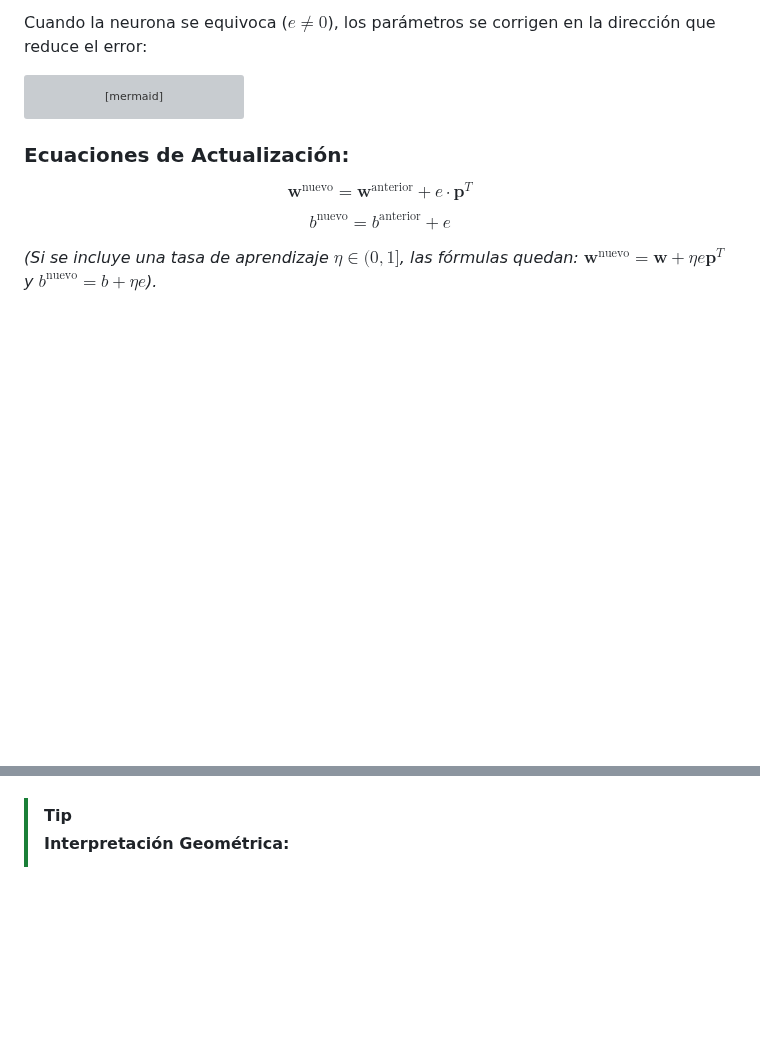
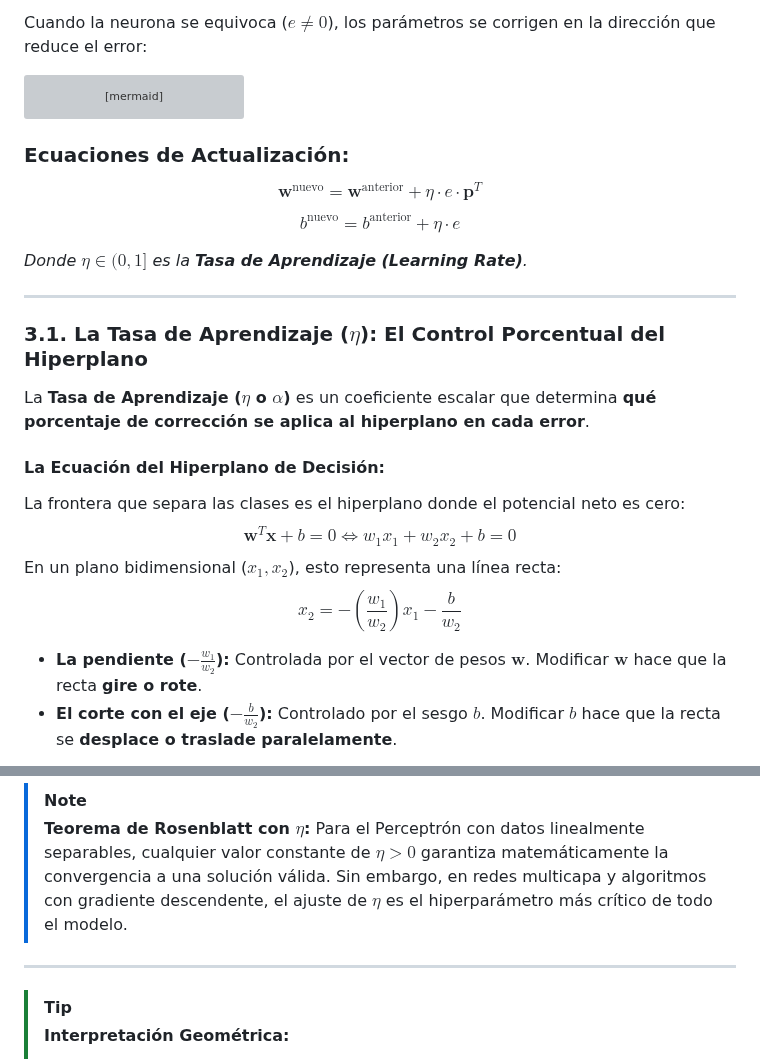
Before and after one commit to Eddyfals0/notas-obsidia-oto-o-2026, a Markdown page: minería de datos/14. Algoritmo de Entrenamiento del Perceptrón, Regla de Aprendizaje y Calibración de Pesos.md, 2 parts joined by grey strips. Rendered like a GitHub page; blank space fills up the shorter version; grey boxes are pictures that could not be loaded.

Commit message:
docs(minería): enriquecer sesión 14 y glosario con la tasa de aprendizaje (learning rate) y movimiento del hiperplano

````diff
--- a/minería de datos/14. Algoritmo de Entrenamiento del Perceptrón, Regla de Aprendizaje y Calibración de Pesos.md
+++ b/minería de datos/14. Algoritmo de Entrenamiento del Perceptrón, Regla de Aprendizaje y Calibración de Pesos.md
@@ -104,7 +104,22 @@ graph TD
 ```
 
 ### Ecuaciones de Actualización:
-$$\mathbf{w}^{\text{nuevo}} = \mathbf{w}^{\text{anterior}} + e \cdot \mathbf{p}^T$$
-$$b^{\text{nuevo}} = b^{\text{anterior}} + e$$
+$$\mathbf{w}^{\text{nuevo}} = \mathbf{w}^{\text{anterior}} + \eta \cdot e \cdot \mathbf{p}^T$$
+$$b^{\text{nuevo}} = b^{\text{anterior}} + \eta \cdot e$$
 
-*(Si se incluye una tasa de aprendizaje $\eta \in (0, 1]$, las fórmulas quedan: $\mathbf{w}^{\text{nuevo}} = \mathbf{w} + \eta e \mathbf{p}^T$ y $b^{\text{nuevo}} = b + \eta e$).*
+*Donde $\eta \in (0, 1]$ es la **Tasa de Aprendizaje (*Learning Rate*)**.*
+
+---
+
+### 3.1. La Tasa de Aprendizaje ($\eta$): El Control Porcentual del Hiperplano
+
+La **Tasa de Aprendizaje ($\eta$ o $\alpha$)** es un coeficiente escalar que determina **qué porcentaje de corrección se aplica al hiperplano en cada error**.
+
+#### La Ecuación del Hiperplano de Decisión:
+La frontera que separa las clases es el hiperplano donde el potencial neto es cero:
+$$\mathbf{w}^T \mathbf{x} + b = 0 \iff w_1 x_1 + w_2 x_2 + b = 0$$
+En un plano bidimensional ($x_1, x_2$), esto representa una línea recta:
+$$x_2 = -\left(\frac{w_1}{w_2}\right) x_1 - \frac{b}{w_2}$$
+* **La pendiente ($-\frac{w_1}{w_2}$):** Controlada por el vector de pesos $\mathbf{w}$. Modificar $\mathbf{w}$ hace que la recta **gire o rote**.
+* **El corte con el eje ($-\frac{b}{w_2}$):** Controlado por el sesgo $b$. Modificar $b$ hace que la recta se **desplace o traslade paralelamente**.
+
@@ -111,3 +140,8 @@ $$b^{\text{nuevo}} = b^{\text{anterior}} + e$$
+> [!NOTE]
+> **Teorema de Rosenblatt con $\eta$:**
+> Para el Perceptrón con datos linealmente separables, cualquier valor constante de $\eta > 0$ garantiza matemáticamente la convergencia a una solución válida. Sin embargo, en redes multicapa y algoritmos con gradiente descendente, el ajuste de $\eta$ es el hiperparámetro más crítico de todo el modelo.
+
+---
 
 > [!TIP]
 > **Interpretación Geométrica:**
````
Also changed, not shown: other parts of minería de datos/14. Algoritmo de Entrenamiento del Perceptrón, Regla de Aprendizaje y Calibración de Pesos.md (+14 -0 lines), minería de datos/Glosario de Términos y Conceptos Clave.md (+3 -0 lines).
